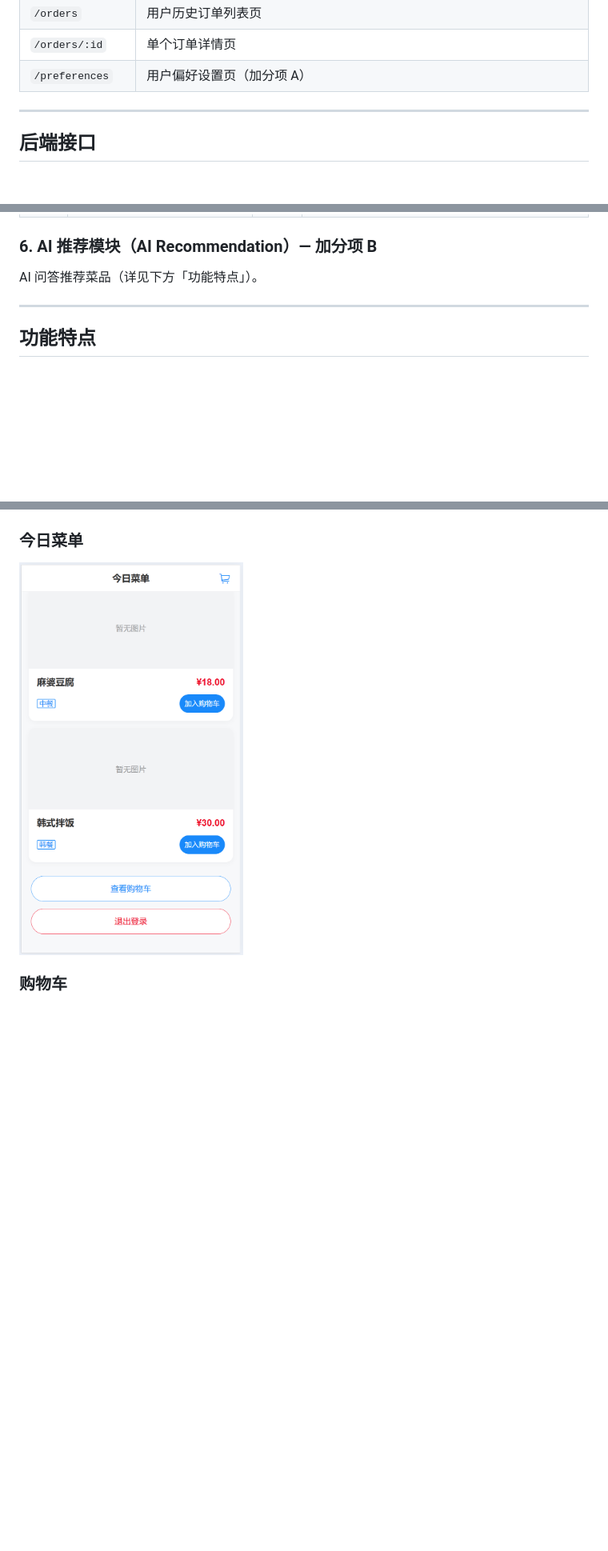
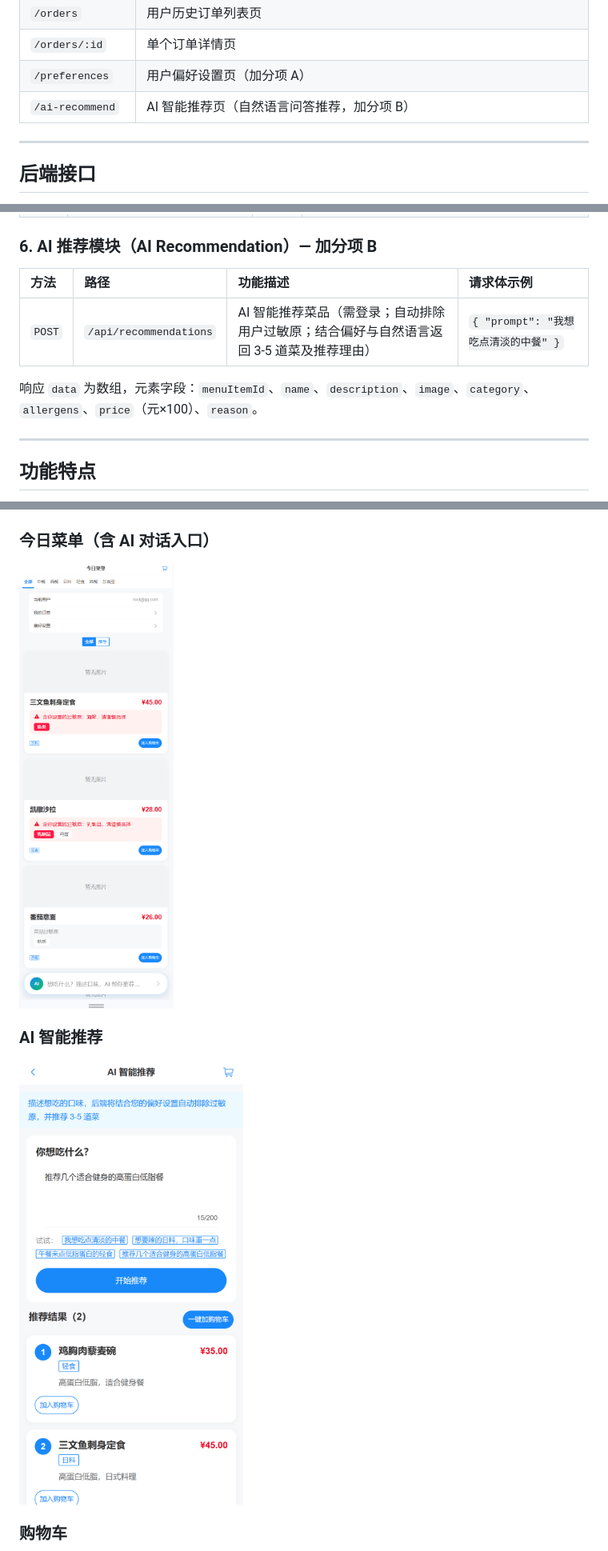
Before and after one commit to dingyixxx/webox-demo-proj, a Markdown page: readme.md, 3 parts joined by grey strips. Shown at 80% size. Rendered like a GitHub page; pictures changed too: screenshots/ai-recommendation.png (added), screenshots/menu.png (deleted), screenshots/menus.png (added); blank space fills up the shorter version.

Commit message:
recommendations

```diff
--- a/readme.md
+++ b/readme.md
@@ -23,6 +23,7 @@
 | `/orders` | 用户历史订单列表页 |
 | `/orders/:id` | 单个订单详情页 |
 | `/preferences` | 用户偏好设置页（加分项 A） |
+| `/ai-recommend` | AI 智能推荐页（自然语言问答推荐，加分项 B） |
 
 ---
 
@@ -71,7 +72,11 @@
 
 ### 6. AI 推荐模块（AI Recommendation）— 加分项 B
 
-AI 问答推荐菜品（详见下方「功能特点」）。
+| 方法 | 路径 | 功能描述 | 请求体示例 |
+| :--- | :--- | :--- | :--- |
+| `POST` | `/api/recommendations` | AI 智能推荐菜品（需登录；自动排除用户过敏原；结合偏好与自然语言返回 3-5 道菜及推荐理由） | `{ "prompt": "我想吃点清淡的中餐" }` |
+
+响应 `data` 为数组，元素字段：`menuItemId`、`name`、`description`、`image`、`category`、`allergens`、`price`（元×100）、`reason`。
 
 ---
 
@@ -183,9 +188,13 @@ src/
 
 <img src="screenshots/login.png" alt="登录页" width="280" />
 
-### 今日菜单
+### 今日菜单（含 AI 对话入口）
 
-<img src="screenshots/menu.png" alt="菜单列表页" width="280" />
+<img src="screenshots/menus.png" alt="今日菜单与底部 AI 对话入口" width="280" />
+
+### AI 智能推荐
+
+<img src="screenshots/ai-recommendation.png" alt="AI 智能推荐页" width="280" />
 
 ### 购物车
 
```
Also changed, not shown: other parts of readme.md (+0 -2 lines), screenshots/allergen1.png (deleted), 9 other files.
